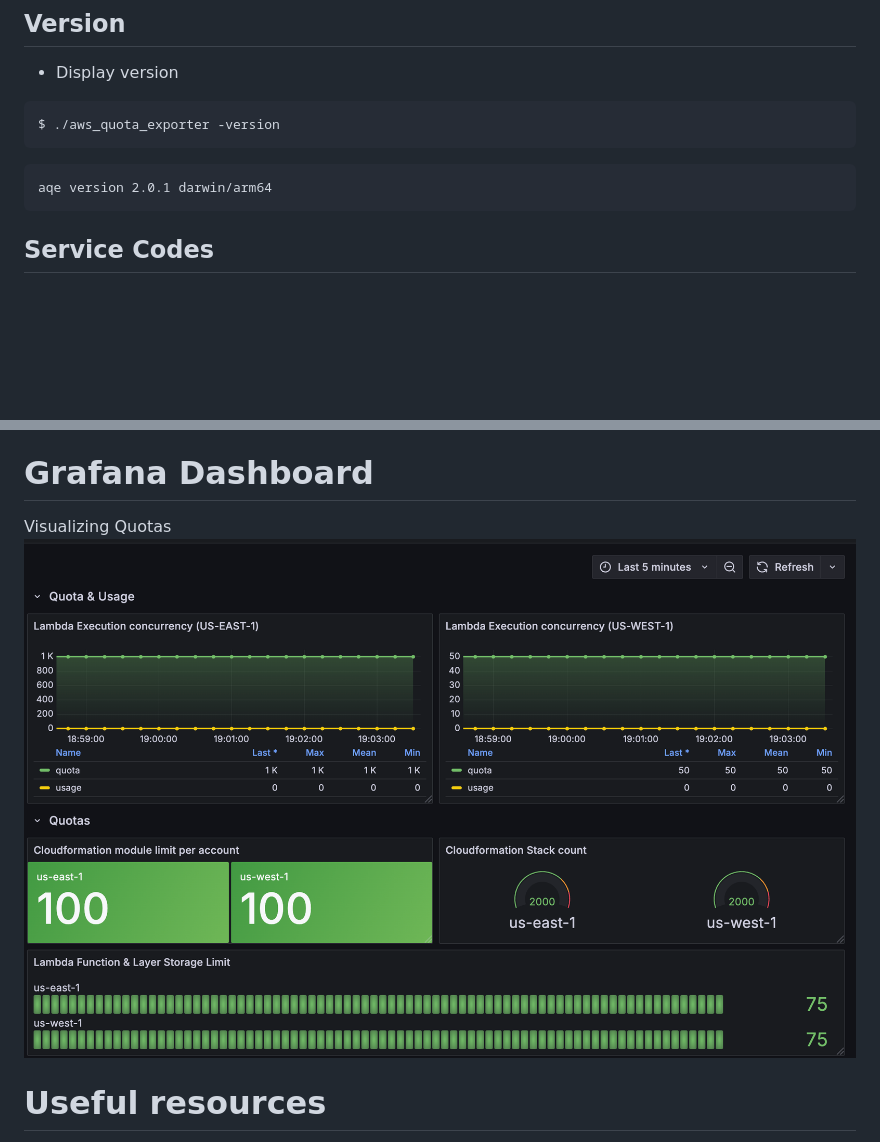
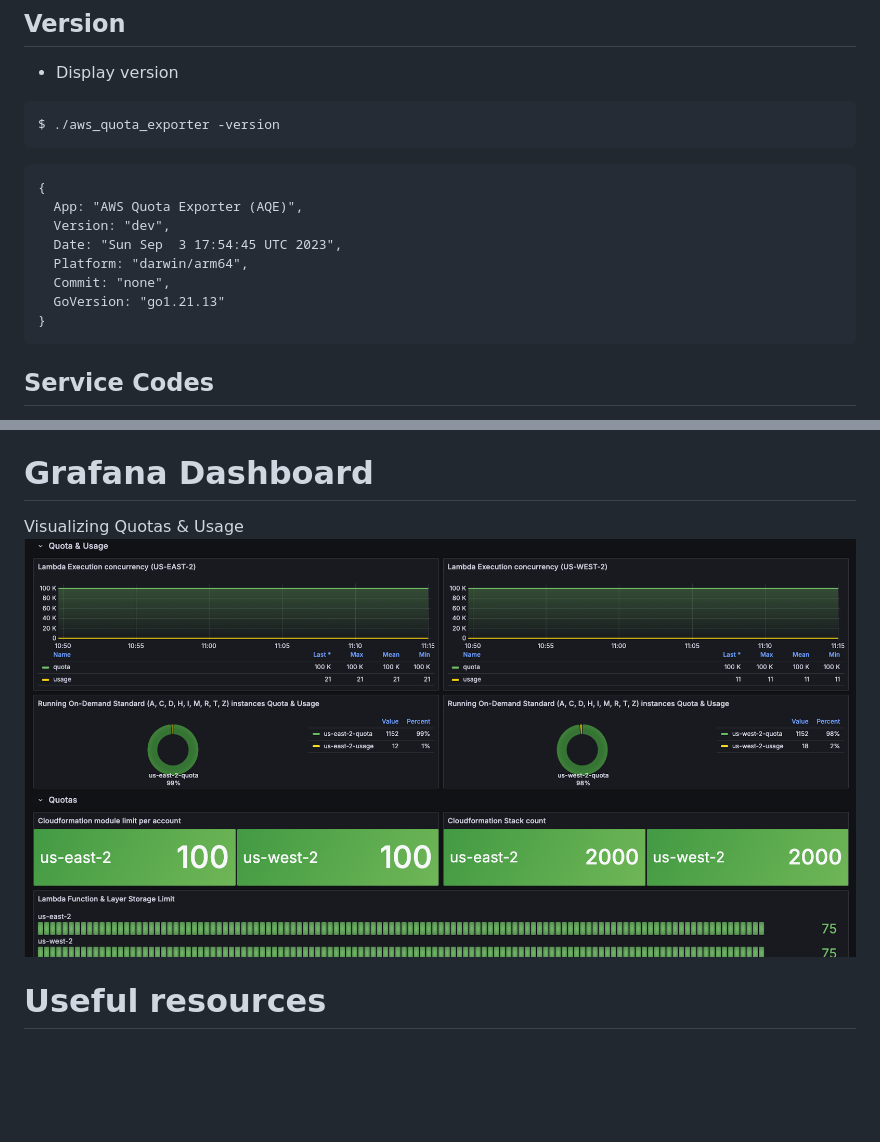
Before and after one commit to emylincon/aws_quota_exporter, a Markdown page: README.md, 2 parts joined by grey strips. GitHub-like rendering; pictures changed too: img/grafana.png; blank space fills up the shorter version.

````diff
--- a/README.md
+++ b/README.md
@@ -105,7 +105,14 @@ Usage of ./aws_quota_exporter:
 $ ./aws_quota_exporter -version
 ```
 ```
-aqe version 2.0.1 darwin/arm64
+{
+  App: "AWS Quota Exporter (AQE)",
+  Version: "dev",
+  Date: "Sun Sep  3 17:54:45 UTC 2023",
+  Platform: "darwin/arm64",
+  Commit: "none",
+  GoVersion: "go1.21.13"
+}
 ```
 ## Service Codes
 The `serviceCode` is the AWS service identifier. To identify the `serviceCode` for a particular service, use the following aws cli command:
@@ -226,7 +233,7 @@ The exporter requires the AWS managed policy `ServiceQuotasReadOnlyAccess`. This
 *Please Remove permissions that you would not use*
 
 # Grafana Dashboard
-Visualizing Quotas
+Visualizing Quotas & Usage
 ![Dashboard](img/grafana.png)
 
 # Useful resources
````
Also changed, not shown: 12 other files.
